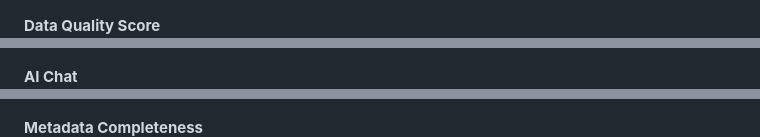
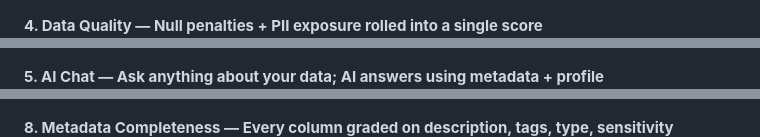
Before and after one commit to pratyakshyamishra43-coder/MetaLens, a Markdown page: README.md, 3 parts joined by grey strips. Rendered like a GitHub page.

```diff
--- a/README.md
+++ b/README.md
@@ -77,8 +79,7 @@ MetaLens connects your Excel file to OpenMetadata's governance layer and uses AI
 ![Column Impact Score](screenshots/columnimpactscore.png)
 
-
-**Data Quality Score**
+**4. Data Quality — Null penalties + PII exposure rolled into a single score**
 ![Quality](screenshots/quality.png)
 
-**AI Chat**
+**5. AI Chat — Ask anything about your data; AI answers using metadata + profile**
 ![Chat](screenshots/chat.png) ![AI insights](screenshots/AIinsights.png)
@@ -89,5 +91,5 @@ MetaLens connects your Excel file to OpenMetadata's governance layer and uses AI
 ![Lineage](screenshots/lineage.png) ![Column Level Lineage](screenshots/ColumnLineage.png)
 
-**Metadata Completeness**
+**8. Metadata Completeness — Every column graded on description, tags, type, sensitivity**
 ![Metadata Completeness](screenshots/completeness.png)
 
```
Also changed, not shown: other parts of README.md (+9 -8 lines).
